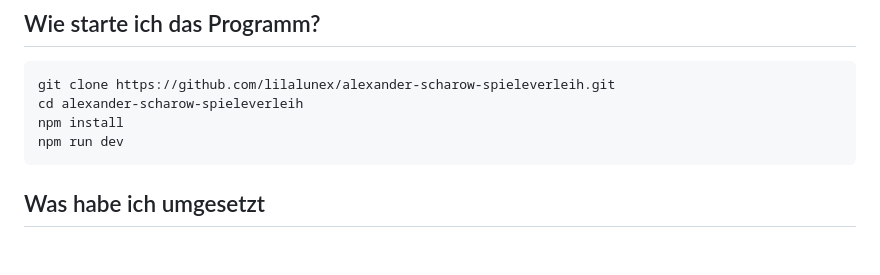
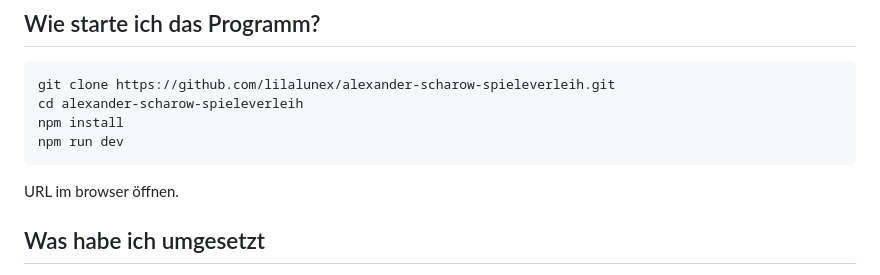
Before and after one commit to lilalunex/alexander-scharow-spieleverleih, a Markdown page: README.md, the part around the change. Drawn GitHub-style; blank space fills up the shorter version.

Commit message:
📝 update readme

````diff
--- a/README.md
+++ b/README.md
@@ -10,6 +10,8 @@ cd alexander-scharow-spieleverleih
 npm install
 npm run dev
 ```
+
+URL im browser öffnen.
 
 ## Was habe ich umgesetzt
 
````
